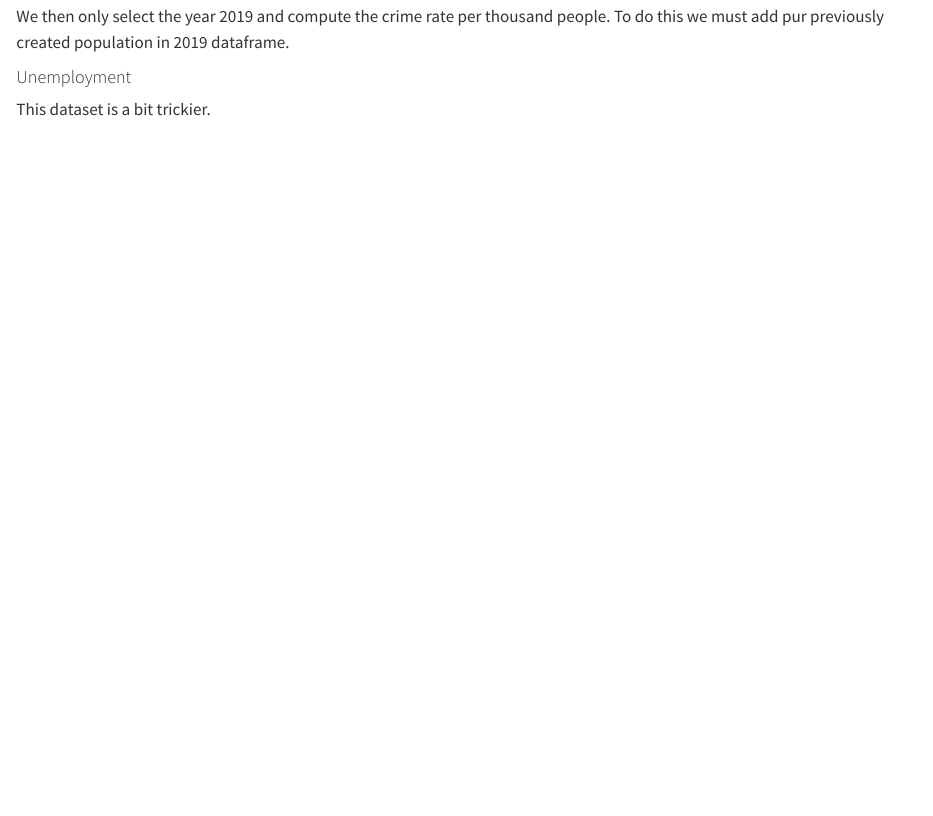
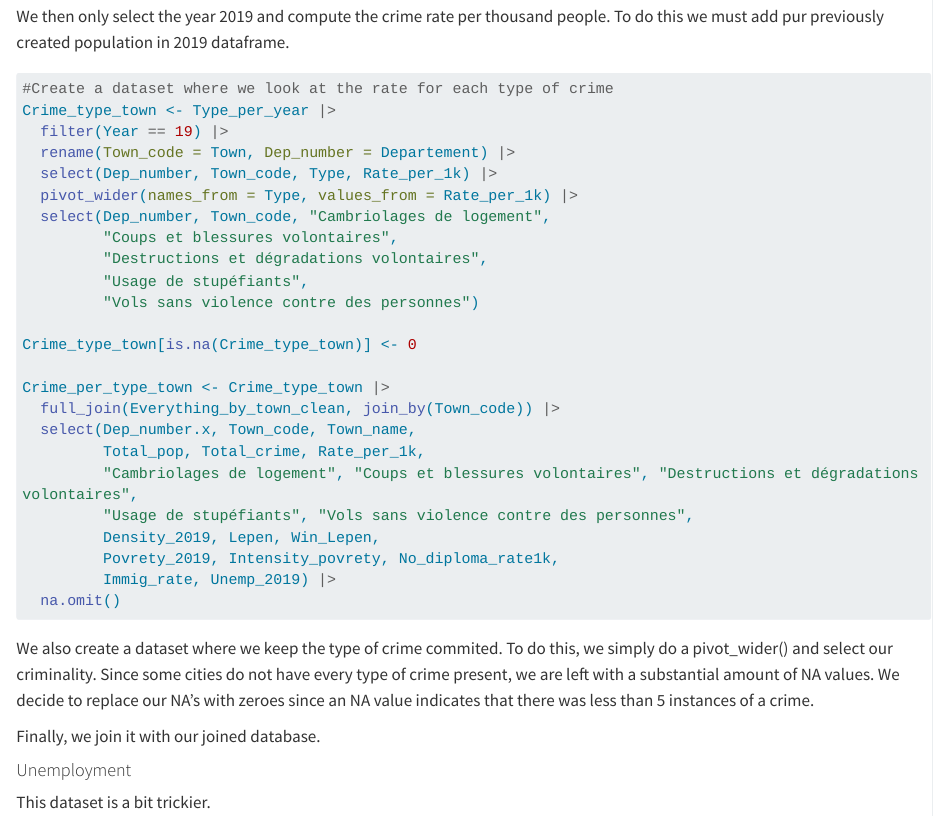
Before and after one commit to Elwin-Freudiger/Crime_b, a Quarto document (Report/data.qmd): the page in a window 1100 px wide, from 5730 px down. Rendered offline with R 4.5, knitr and Pandoc in place of Quarto, with nearby package versions; some code elsewhere in the file could not run offline; long lines of code are wrapped.

Commit message:
Add columns with types of crime

````diff
--- a/Report/data.qmd
+++ b/Report/data.qmd
@@ -310,6 +310,37 @@ Crime_2019 <- Crime_2019 |>
 ```
 
 We then only select the year 2019 and compute the crime rate per thousand people. To do this we must add pur previously created population in 2019 dataframe.
+
+```{r eval = FALSE}
+#Create a dataset where we look at the rate for each type of crime
+Crime_type_town <- Type_per_year |>
+  filter(Year == 19) |>
+  rename(Town_code = Town, Dep_number = Departement) |>
+  select(Dep_number, Town_code, Type, Rate_per_1k) |>
+  pivot_wider(names_from = Type, values_from = Rate_per_1k) |>
+  select(Dep_number, Town_code, "Cambriolages de logement",
+         "Coups et blessures volontaires",
+         "Destructions et dégradations volontaires",
+         "Usage de stupéfiants",
+         "Vols sans violence contre des personnes")
+
+Crime_type_town[is.na(Crime_type_town)] <- 0
+
+Crime_per_type_town <- Crime_type_town |>
+  full_join(Everything_by_town_clean, join_by(Town_code)) |>
+  select(Dep_number.x, Town_code, Town_name,
+         Total_pop, Total_crime, Rate_per_1k,
+         "Cambriolages de logement", "Coups et blessures volontaires", "Destructions et dégradations volontaires",
+         "Usage de stupéfiants", "Vols sans violence contre des personnes",
+         Density_2019, Lepen, Win_Lepen,
+         Povrety_2019, Intensity_povrety, No_diploma_rate1k,
+         Immig_rate, Unemp_2019) |>
+  na.omit()
+```
+
+We also create a dataset where we keep the type of crime commited. To do this, we simply do a pivot_wider() and select our criminality. Since some cities do not have every type of crime present, we are left with a substantial amount of NA values. We decide to replace our NA's with zeroes since an NA value indicates that there was less than 5 instances of a crime.
+
+Finally, we join it with our joined database.
 
 #### Unemployment
 
````
Also changed, not shown: Script/Main_wrangling.R (+31 -0 lines).
